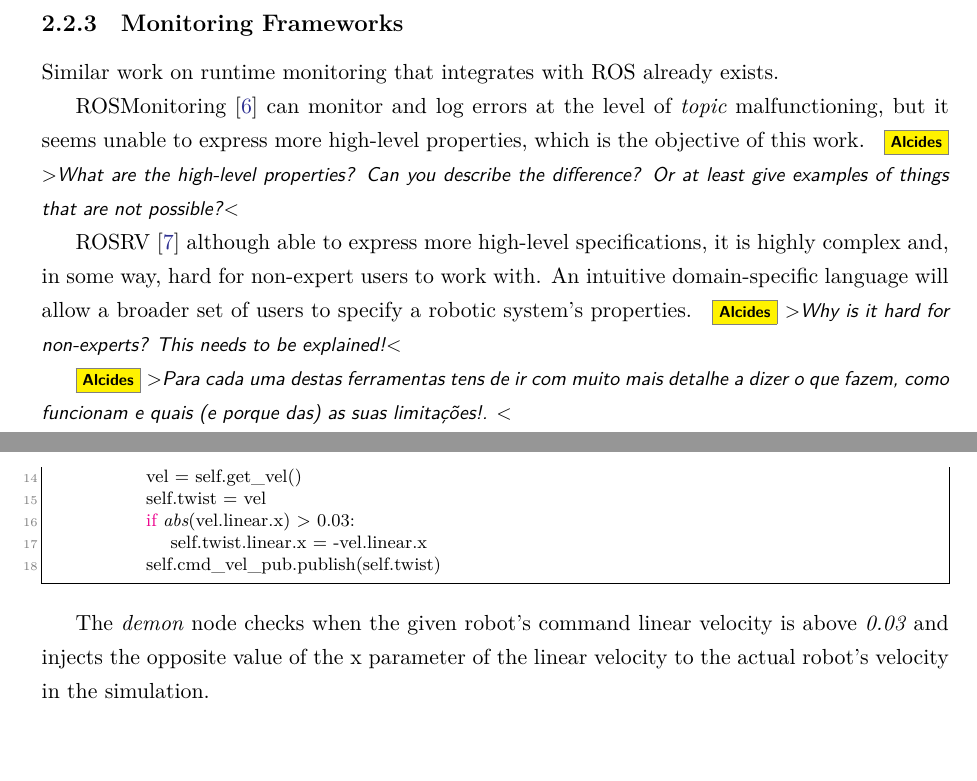
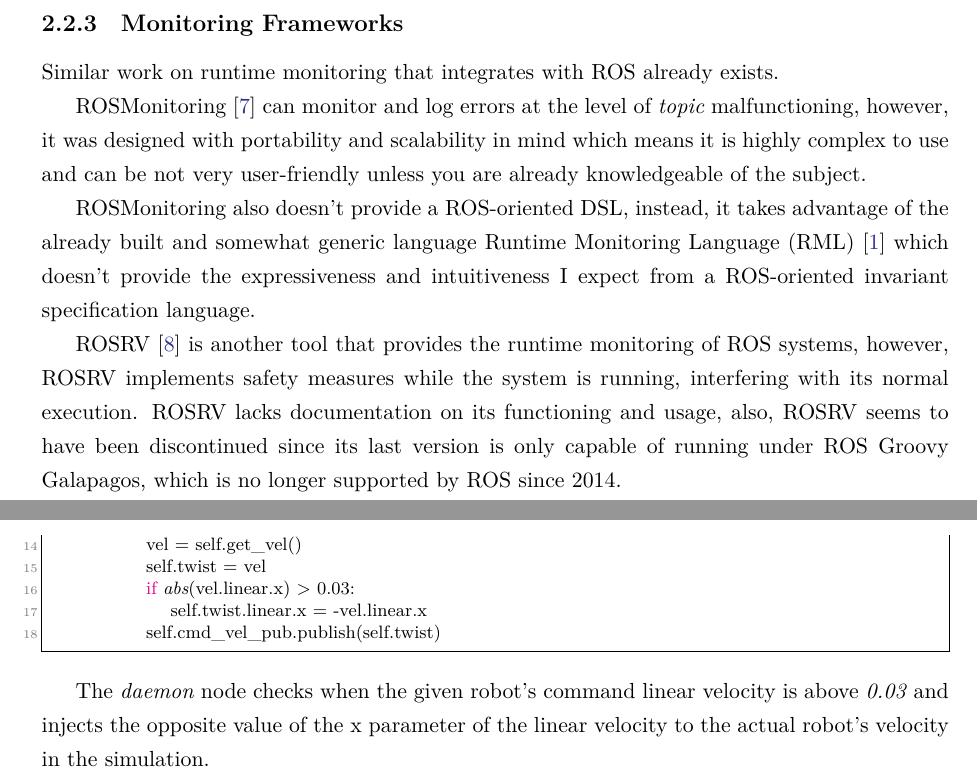
Before and after one commit to ricardocajo/thesis, a LaTeX thesis (main.tex, which reads chapters/background.tex, chapters/evaluation.tex, references.bib): two parts of pages 23 and 37 of 44, joined at a grey line, cut so that both start at the same text, the shorter picture padded with empty space. The pictures show the PDF file main.pdf that the author committed with the source.

Commit message:
assumed wording & monitoring frameworks reviews
assumed wording & monitoring frameworks reviews

```diff
--- a/chapters/background.tex
+++ b/chapters/background.tex
@@ -80,8 +80,8 @@
 
 Similar work on runtime monitoring that integrates with ROS already exists.
 
-ROSMonitoring~\cite{ferrando2020rosmonitoring} can monitor and log errors at the level of \textit{topic} malfunctioning, but it seems unable to express more high-level properties, which is the objective of this work. \af{What are the high-level properties? Can you describe the difference? Or at least give examples of things that are not possible?}
+ROSMonitoring~\cite{ferrando2020rosmonitoring} can monitor and log errors at the level of \textit{topic} malfunctioning, however, it was designed with portability and scalability in mind which means it is highly complex to use and can be not very user-friendly unless you are already knowledgeable of the subject.
 
-ROSRV~\cite{huang2014rosrv} although able to express more high-level specifications, it is highly complex and, in some way, hard for non-expert users to work with. An intuitive domain-specific language will allow a broader set of users to specify a robotic system's properties. \af{Why is it hard for non-experts? This needs to be explained!}
+ROSMonitoring also doesn't provide a ROS-oriented DSL, instead, it takes advantage of the already built and somewhat generic language Runtime Monitoring Language (RML)~\cite{rml} which doesn't provide the expressiveness and intuitiveness I expect from a ROS-oriented invariant specification language.
 
-\af{Para cada uma destas ferramentas tens de ir com muito mais detalhe a dizer o que fazem, como funcionam e quais (e porque das) as suas limitações!. }
+ROSRV~\cite{huang2014rosrv} is another tool that provides the runtime monitoring of ROS systems, however, ROSRV implements safety measures while the system is running, interfering with its normal execution. ROSRV lacks documentation on its functioning and usage, also, ROSRV seems to have been discontinued since its last version is only capable of running under ROS Groovy Galapagos, which is no longer supported by ROS since 2014.
--- a/chapters/evaluation.tex
+++ b/chapters/evaluation.tex
@@ -86,7 +86,7 @@
                 self.cmd_vel_pub.publish(self.twist)
 \end{lstlisting}
 
-The \textit{demon} node checks when the given robot's command linear velocity is below \textit{0.012} and injects the opposite value of the z parameter of the angular velocity to the actual robot's velocity in the simulation.
+The \textit{daemon} node checks when the given robot's command linear velocity is below \textit{0.012} and injects the opposite value of the z parameter of the angular velocity to the actual robot's velocity in the simulation.
 
 Now when giving commands to the robot, if the given velocity is below \textit{0.012} and I make a turn, the robot will turn the opposite way. The output of the monitoring node for a test case is demonstrated in \autoref{fig:erreval1}.
 
@@ -137,7 +137,7 @@
                 self.cmd_vel_pub.publish(self.twist)
 \end{lstlisting}
 
-The \textit{demon} node checks when the given robot's command linear velocity is below \textit{0.015} and injects a value of \textit{0.0} to the linear velocity of the actual robot's velocity in the simulation.
+The \textit{daemon} node checks when the given robot's command linear velocity is below \textit{0.015} and injects a value of \textit{0.0} to the linear velocity of the actual robot's velocity in the simulation.
 
 Now when giving commands to the robot, if the given velocity is below \textit{0.015} the robot will stay stationary. The output of the monitoring node for a test case is demonstrated in \autoref{fig:erreval2}.
 
@@ -188,7 +188,7 @@
                 self.cmd_vel_pub.publish(self.twist)
 \end{lstlisting}
 
-The \textit{demon} node checks when the given robot's command linear velocity is above \textit{0.03} and injects the opposite value of the x parameter of the linear velocity to the actual robot's velocity in the simulation.
+The \textit{daemon} node checks when the given robot's command linear velocity is above \textit{0.03} and injects the opposite value of the x parameter of the linear velocity to the actual robot's velocity in the simulation.
 
 Now when giving commands to the robot, if the given velocity is above \textit{0.03}, the robot will start moving backward. The output of the monitoring node for a test case is demonstrated in \autoref{fig:erreval3}.
 
--- a/references.bib
+++ b/references.bib
@@ -123,3 +123,5 @@
   howpublished = "\url{https://rosindustrial.org/}",
   note = "[Online; accessed 11-September-2022]"
 }
+
+@misc{rml,
```
Also changed, not shown: main.pdf, chapters/evaluation.tex (10 more changed lines), references.bib (4 more changed lines).
